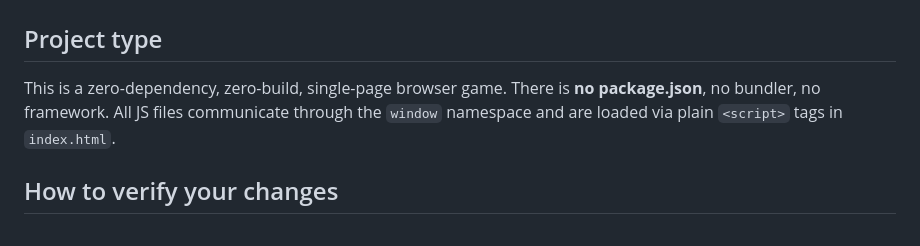
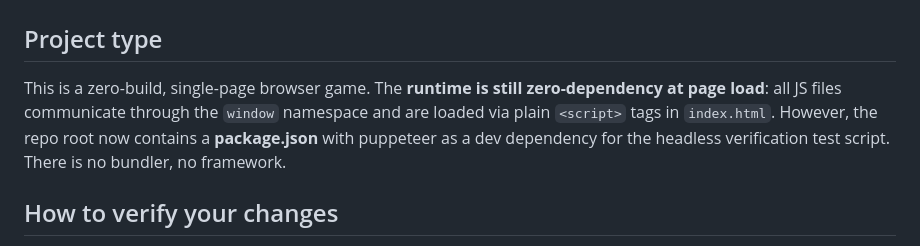
Before and after one commit to bmvanwyk/Architect, a Markdown page: AGENTS.md, the part around the change. Rendered like a GitHub page.

Commit message:
docs: AGENTS.md project-type paragraph matches reality (package.json exists — puppeteer dev tooling)

```diff
--- a/AGENTS.md
+++ b/AGENTS.md
@@ -2,7 +2,7 @@
 
 ## Project type
 
-This is a zero-dependency, zero-build, single-page browser game. There is **no package.json**, no bundler, no framework. All JS files communicate through the `window` namespace and are loaded via plain `<script>` tags in `index.html`.
+This is a zero-build, single-page browser game. The **runtime is still zero-dependency at page load**: all JS files communicate through the `window` namespace and are loaded via plain `<script>` tags in `index.html`. However, the repo root now contains a **package.json** with puppeteer as a dev dependency for the headless verification test script. There is no bundler, no framework.
 
 ## How to verify your changes
 
```
